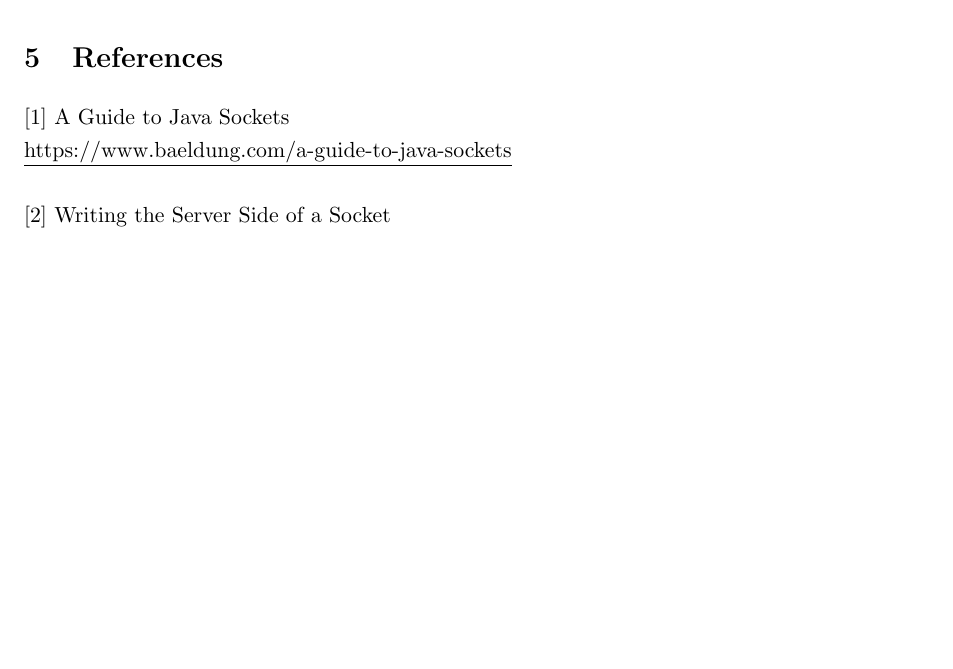
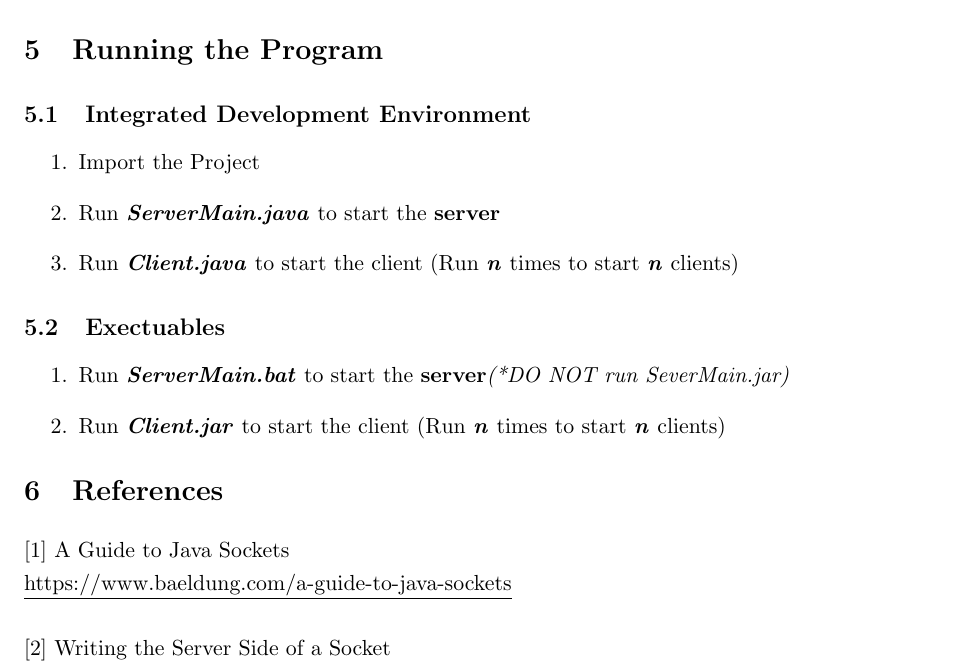
Before and after one commit to jermsinarocket/ComputerNetwork_Assignment2, a LaTeX document (Report/Design and Implementation.tex): part of page 5 of 5, cut at the place of the change, the shorter picture padded with empty space. Compiled offline with pdfLaTeX.

Commit message:
Update Report

```diff
--- a/Report/Design and Implementation.tex
+++ b/Report/Design and Implementation.tex
@@ -187,6 +187,18 @@ clientSocket.close();
 \subsection{Server - Closing Connection}
 As my program is a multi-threaded chat server where multiple clients will be able to connect/disconnect at any time as long as the server is open, closing off the server will require the \textit{host} to close off the \textit{Server Socket} explictly on his/her end. This will release the port that the server is being binded to and prevent any more clients from connecting to it. The server can be terminated through either the \textit{command prompt/terminal} or the \textit{Integrated Development Environment (IDE)}.
 
+\section{Running the Program}
+\subsection{Integrated Development Environment}
+\begin{enumerate}
+  \item Import the Project
+  \item Run \textbf{\textit{ServerMain.java}} to start the \textbf{server}
+  \item  Run \textbf{\textit{Client.java}} to start the client (Run \textit{\textbf{n}} times to start \textit{\textbf{n}} clients)
+\end{enumerate}
+\subsection{Exectuables}
+\begin{enumerate}
+  \item Run \textbf{\textit{ServerMain.bat}} to start the \textbf{server}\textit{(*DO NOT run SeverMain.jar)}
+  \item  Run \textbf{\textit{Client.jar}} to start the client (Run \textit{\textbf{n}} times to start \textit{\textbf{n}} clients)
+\end{enumerate}
 \section{References}
 \noindent [1] A Guide to Java Sockets
 \newline
```
Also changed, not shown: Report/Design and Implementation.pdf, Report/images/socketflow.png (added), TxtChatProgramme/src/README.txt (added), 1 other file.
